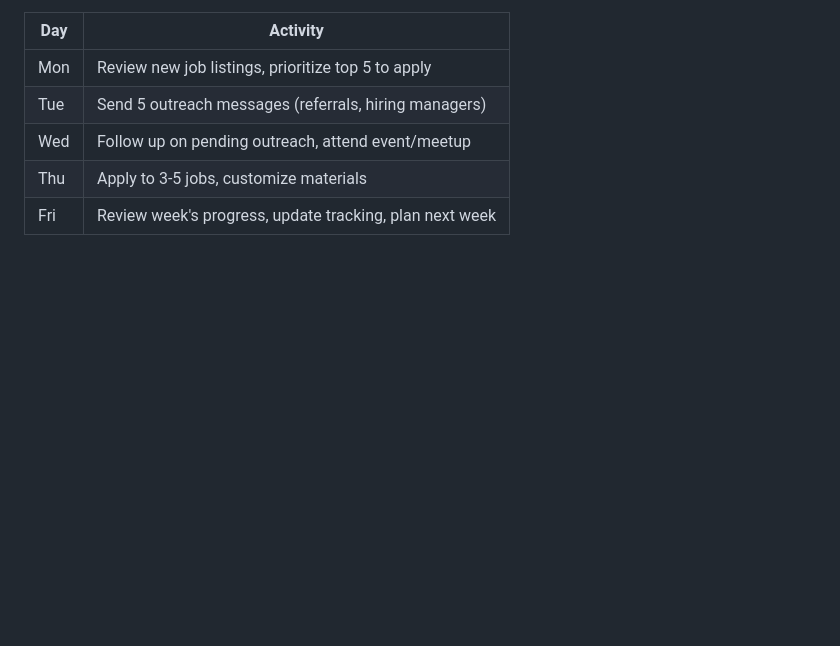
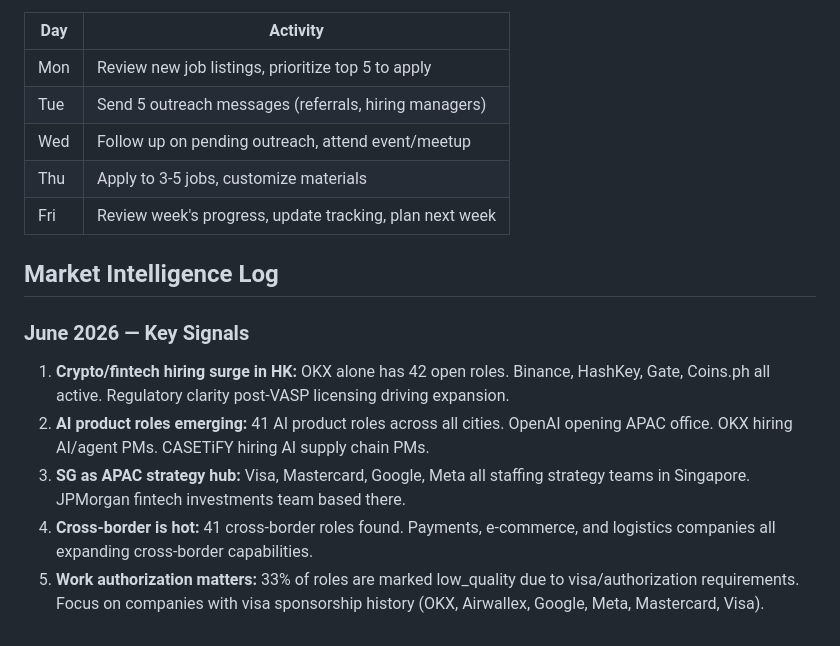
Before and after one commit to 1anard000/automation, a Markdown page: career-os/strategy/career-strategy.md, the part around one of its changes. Rendered like a GitHub page; blank space fills up the shorter version.

```diff
--- a/career-os/strategy/career-strategy.md
+++ b/career-os/strategy/career-strategy.md
@@ -91,3 +162,12 @@
 | Wed | Follow up on pending outreach, attend event/meetup |
 | Thu | Apply to 3-5 jobs, customize materials |
 | Fri | Review week's progress, update tracking, plan next week |
+
+## Market Intelligence Log
+
+### June 2026 — Key Signals
+1. **Crypto/fintech hiring surge in HK:** OKX alone has 42 open roles. Binance, HashKey, Gate, Coins.ph all active. Regulatory clarity post-VASP licensing driving expansion.
+2. **AI product roles emerging:** 41 AI product roles across all cities. OpenAI opening APAC office. OKX hiring AI/agent PMs. CASETiFY hiring AI supply chain PMs.
+3. **SG as APAC strategy hub:** Visa, Mastercard, Google, Meta all staffing strategy teams in Singapore. JPMorgan fintech investments team based there.
+4. **Cross-border is hot:** 41 cross-border roles found. Payments, e-commerce, and logistics companies all expanding cross-border capabilities.
+5. **Work authorization matters:** 33% of roles are marked low_quality due to visa/authorization requirements. Focus on companies with visa sponsorship history (OKX, Airwallex, Google, Meta, Mastercard, Visa).
```
Also changed, not shown: other parts of career-os/strategy/career-strategy.md (+78 -7 lines).
